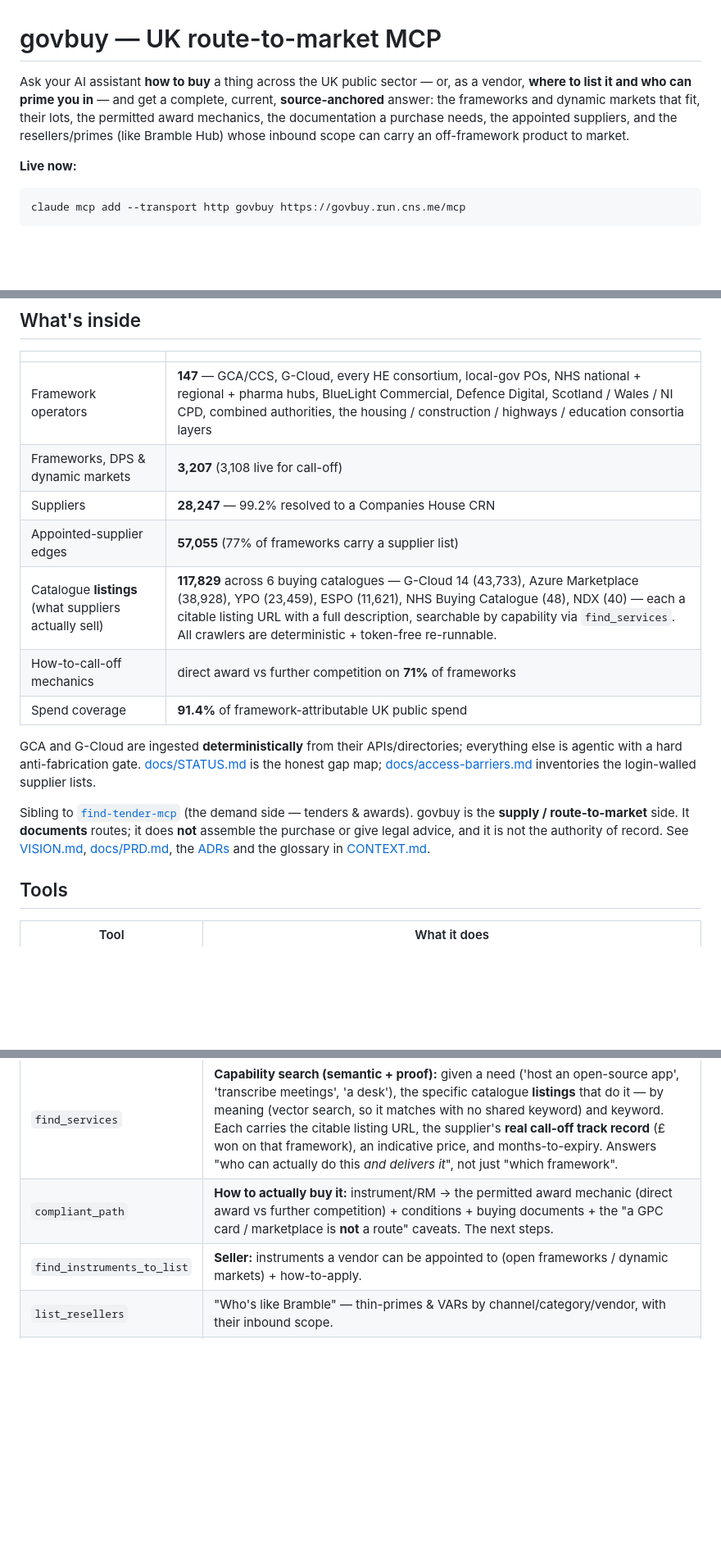
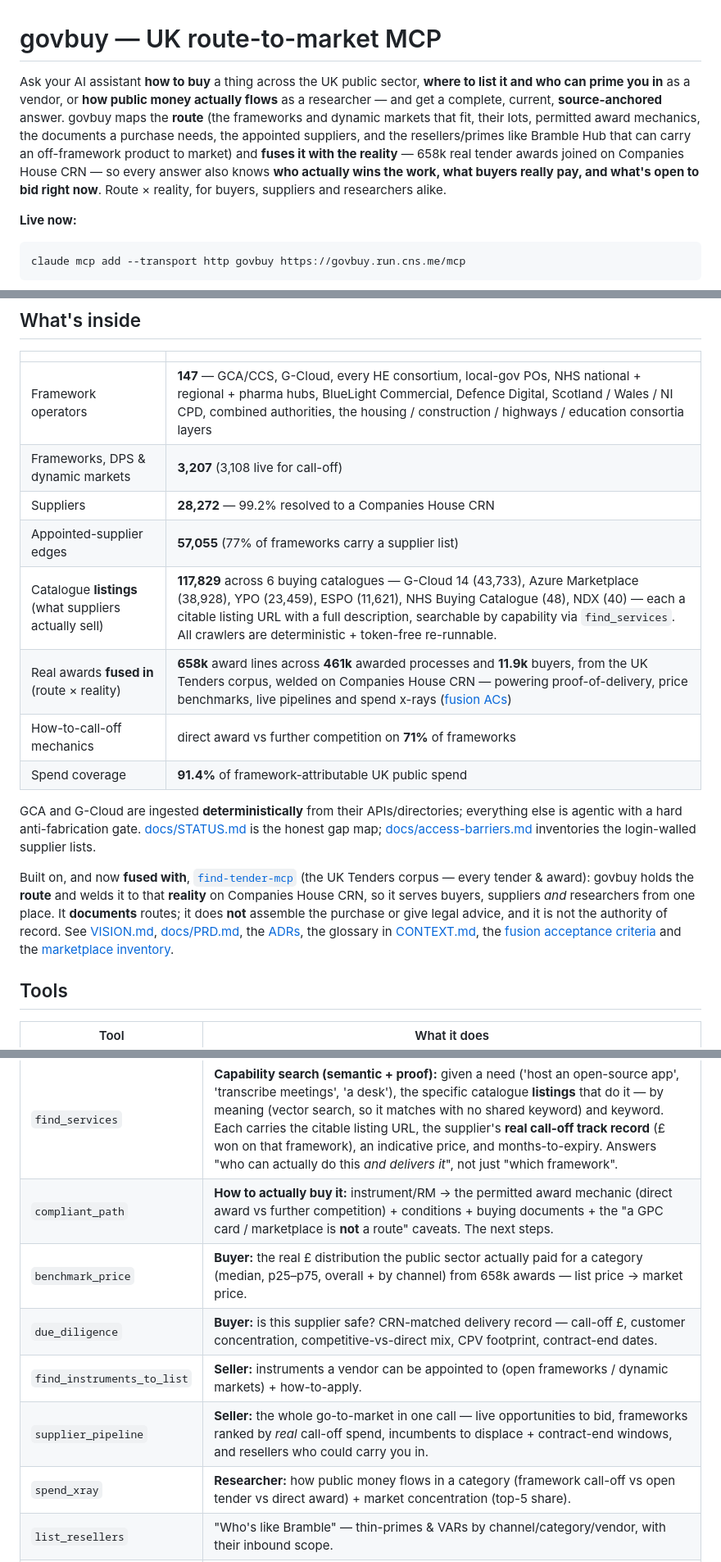
Before and after one commit to chrisns/govbuy, a Markdown page: README.md, 3 parts joined by grey strips. Shown at 82% size. Rendered like a GitHub page; blank space fills up the shorter version.

Commit message:
README: reflect the fusion — route×reality framing, 3 personas, all 14 tools, fused awards in What's-inside
- Intro reframed to buyers/suppliers/researchers + route×reality (658k awards on CRN).
- Tools table now lists all 14 (adds benchmark_price, due_diligence, supplier_pipeline, spend_xray).
- What's-inside adds the fused-awards row; suppliers count 28,247->28,272; links fusion-acceptance + marketplaces.
- Link-checked every URL across README + docs (no broken links); internal doc links all resolve.

```diff
--- a/README.md
+++ b/README.md
@@ -1,10 +1,13 @@
 # govbuy — UK route-to-market MCP
 
-Ask your AI assistant **how to buy** a thing across the UK public sector — or, as a vendor, **where
-to list it and who can prime you in** — and get a complete, current, **source-anchored** answer:
-the frameworks and dynamic markets that fit, their lots, the permitted award mechanics, the
-documentation a purchase needs, the appointed suppliers, and the resellers/primes (like Bramble Hub)
-whose inbound scope can carry an off-framework product to market.
+Ask your AI assistant **how to buy** a thing across the UK public sector, **where to list it and who
+can prime you in** as a vendor, or **how public money actually flows** as a researcher — and get a
+complete, current, **source-anchored** answer. govbuy maps the **route** (the frameworks and dynamic
+markets that fit, their lots, permitted award mechanics, the documents a purchase needs, the appointed
+suppliers, and the resellers/primes like Bramble Hub that can carry an off-framework product to market)
+and **fuses it with the reality** — 658k real tender awards joined on Companies House CRN — so every
+answer also knows **who actually wins the work, what buyers really pay, and what's open to bid right
+now**. Route × reality, for buyers, suppliers and researchers alike.
 
 **Live now:**
 
@@ -27,9 +30,10 @@ claude mcp add --transport http govbuy https://govbuy.run.cns.me/mcp
 |---|---|
 | Framework operators | **147** — GCA/CCS, G-Cloud, every HE consortium, local-gov POs, NHS national + regional + pharma hubs, BlueLight Commercial, Defence Digital, Scotland / Wales / NI CPD, combined authorities, the housing / construction / highways / education consortia layers |
 | Frameworks, DPS & dynamic markets | **3,207** (3,108 live for call-off) |
-| Suppliers | **28,247** — 99.2% resolved to a Companies House CRN |
+| Suppliers | **28,272** — 99.2% resolved to a Companies House CRN |
 | Appointed-supplier edges | **57,055** (77% of frameworks carry a supplier list) |
 | Catalogue **listings** (what suppliers actually sell) | **117,829** across 6 buying catalogues — G-Cloud 14 (43,733), Azure Marketplace (38,928), YPO (23,459), ESPO (11,621), NHS Buying Catalogue (48), NDX (40) — each a citable listing URL with a full description, searchable by capability via `find_services`. All crawlers are deterministic + token-free re-runnable. |
+| Real awards **fused in** (route × reality) | **658k** award lines across **461k** awarded processes and **11.9k** buyers, from the UK Tenders corpus, welded on Companies House CRN — powering proof-of-delivery, price benchmarks, live pipelines and spend x-rays ([fusion ACs](docs/fusion-acceptance.md)) |
 | How-to-call-off mechanics | direct award vs further competition on **71%** of frameworks |
 | Spend coverage | **91.4%** of framework-attributable UK public spend |
 
@@ -37,10 +41,13 @@ GCA and G-Cloud are ingested **deterministically** from their APIs/directories;
 agentic with a hard anti-fabrication gate. [docs/STATUS.md](docs/STATUS.md) is the honest gap map;
 [docs/access-barriers.md](docs/access-barriers.md) inventories the login-walled supplier lists.
 
-Sibling to [`find-tender-mcp`](../cddo/find-tender-mcp) (the demand side — tenders & awards). govbuy
-is the **supply / route-to-market** side. It **documents** routes; it does **not** assemble the
-purchase or give legal advice, and it is not the authority of record. See [VISION.md](VISION.md),
-[docs/PRD.md](docs/PRD.md), the [ADRs](docs/adr/) and the glossary in [CONTEXT.md](CONTEXT.md).
+Built on, and now **fused with**, [`find-tender-mcp`](../cddo/find-tender-mcp) (the UK Tenders corpus —
+every tender & award): govbuy holds the **route** and welds it to that **reality** on Companies House
+CRN, so it serves buyers, suppliers *and* researchers from one place. It **documents** routes; it does
+**not** assemble the purchase or give legal advice, and it is not the authority of record. See
+[VISION.md](VISION.md), [docs/PRD.md](docs/PRD.md), the [ADRs](docs/adr/), the glossary in
+[CONTEXT.md](CONTEXT.md), the [fusion acceptance criteria](docs/fusion-acceptance.md) and the
+[marketplace inventory](docs/marketplaces.md).
 
 ## Tools
 
@@ -50,7 +57,11 @@ purchase or give legal advice, and it is not the authority of record. See [VISIO
 | `get_instrument` | One framework/dynamic market: lots, lifecycle status, mechanics, buying docs, appointed suppliers (each with a membership qualifier + evidence). RM lookups return the canonical GCA agreement, not a reseller's listing of it. |
 | `find_services` | **Capability search (semantic + proof):** given a need ('host an open-source app', 'transcribe meetings', 'a desk'), the specific catalogue **listings** that do it — by meaning (vector search, so it matches with no shared keyword) and keyword. Each carries the citable listing URL, the supplier's **real call-off track record** (£ won on that framework), an indicative price, and months-to-expiry. Answers "who can actually do this *and delivers it*", not just "which framework". |
 | `compliant_path` | **How to actually buy it:** instrument/RM → the permitted award mechanic (direct award vs further competition) + conditions + buying documents + the "a GPC card / marketplace is **not** a route" caveats. The next steps. |
+| `benchmark_price` | **Buyer:** the real £ distribution the public sector actually paid for a category (median, p25–p75, overall + by channel) from 658k awards — list price → market price. |
+| `due_diligence` | **Buyer:** is this supplier safe? CRN-matched delivery record — call-off £, customer concentration, competitive-vs-direct mix, CPV footprint, contract-end dates. |
 | `find_instruments_to_list` | **Seller:** instruments a vendor can be appointed to (open frameworks / dynamic markets) + how-to-apply. |
+| `supplier_pipeline` | **Seller:** the whole go-to-market in one call — live opportunities to bid, frameworks ranked by *real* call-off spend, incumbents to displace + contract-end windows, and resellers who could carry you in. |
+| `spend_xray` | **Researcher:** how public money flows in a category (framework call-off vs open tender vs direct award) + market concentration (top-5 share). |
 | `list_resellers` | "Who's like Bramble" — thin-primes & VARs by channel/category/vendor, with their inbound scope. |
 | `get_supplier` | One supplier: Companies House match snapshot, frameworks/lots, channel, inbound scope. |
 | `query_sql` | Read-only BigQuery over `govbuy_public` (+ the `sibling_call_off_awards` snapshot to join real call-offs). Byte-capped. |
```
